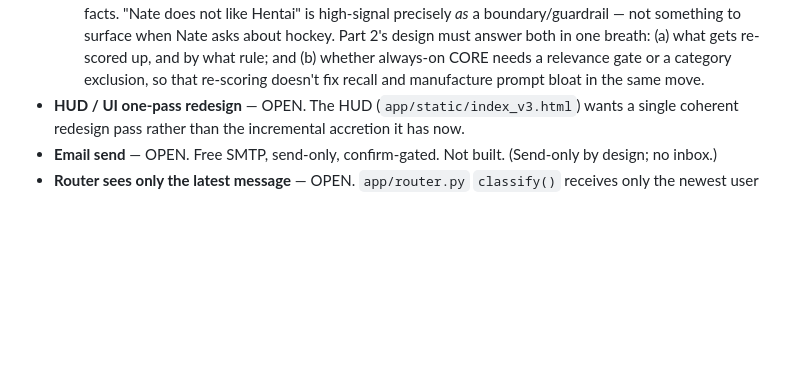
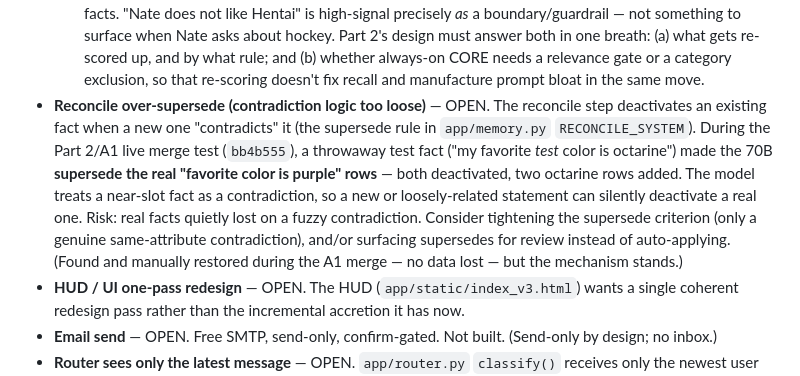
Before and after one commit to nbustos-dotcom/nervice, a Markdown page: BACKLOG.md, the part around the change. Rendered like a GitHub page; blank space fills up the shorter version.

Commit message:
docs(backlog): log reconcile over-supersede finding

```diff
--- a/BACKLOG.md
+++ b/BACKLOG.md
@@ -31,6 +31,15 @@ Status legend: **OPEN** = not started / not built · **IN PROGRESS** = partially
   Part 2's design must answer both in one breath: (a) what gets re-scored up, and by what rule; and (b)
   whether always-on CORE needs a relevance gate or a category exclusion, so that re-scoring doesn't fix
   recall and manufacture prompt bloat in the same move.
+- **Reconcile over-supersede (contradiction logic too loose)** — OPEN. The reconcile step deactivates an
+  existing fact when a new one "contradicts" it (the supersede rule in `app/memory.py` `RECONCILE_SYSTEM`).
+  During the Part 2/A1 live merge test (`bb4b555`), a throwaway test fact ("my favorite *test* color is
+  octarine") made the 70B **supersede the real "favorite color is purple" rows** — both deactivated, two
+  octarine rows added. The model treats a near-slot fact as a contradiction, so a new or loosely-related
+  statement can silently deactivate a real one. Risk: real facts quietly lost on a fuzzy contradiction.
+  Consider tightening the supersede criterion (only a genuine same-attribute contradiction), and/or
+  surfacing supersedes for review instead of auto-applying. (Found and manually restored during the A1
+  merge — no data lost — but the mechanism stands.)
 - **HUD / UI one-pass redesign** — OPEN. The HUD (`app/static/index_v3.html`) wants a single coherent
   redesign pass rather than the incremental accretion it has now.
 - **Email send** — OPEN. Free SMTP, send-only, confirm-gated. Not built. (Send-only by design; no inbox.)
```
